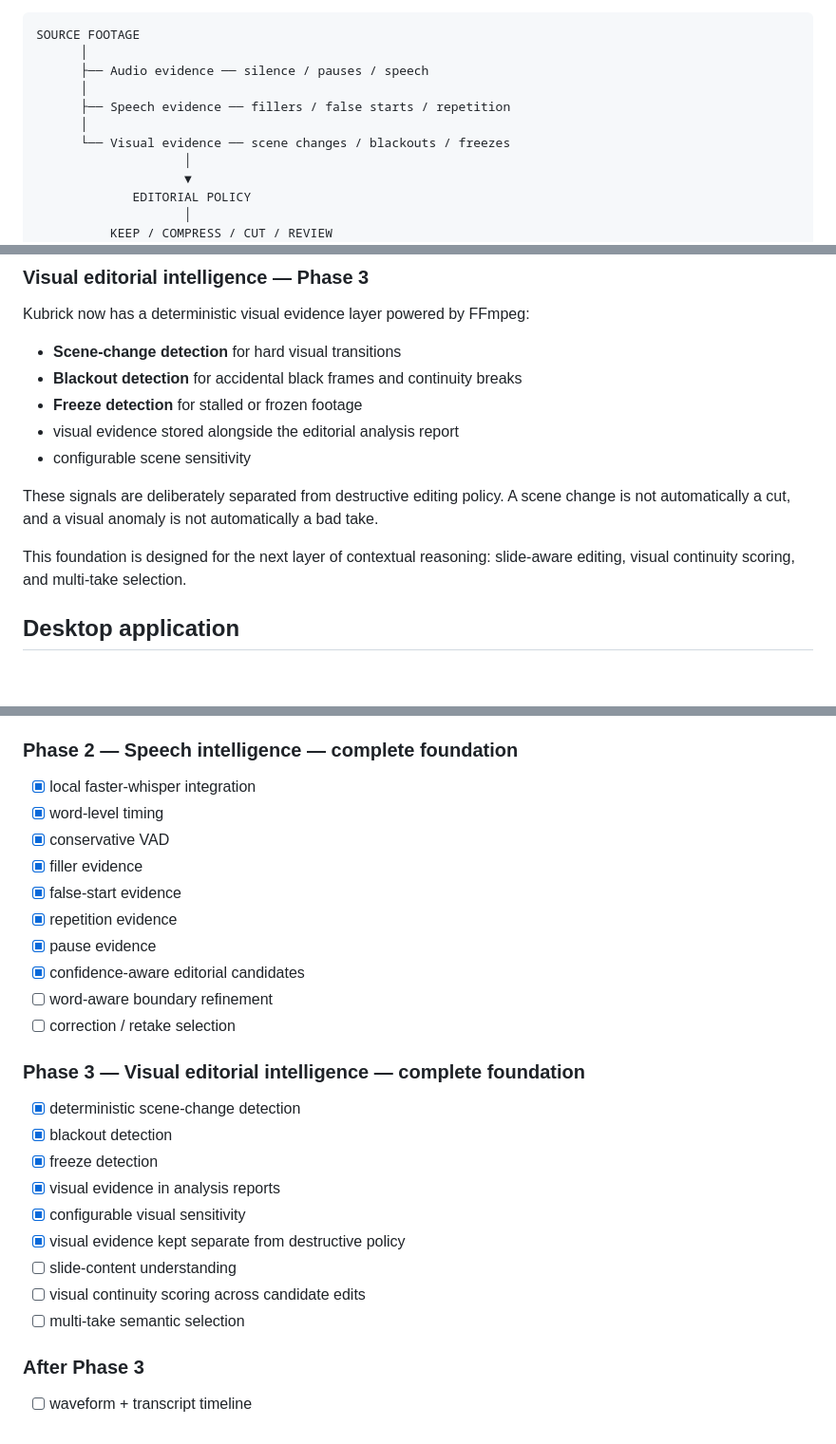
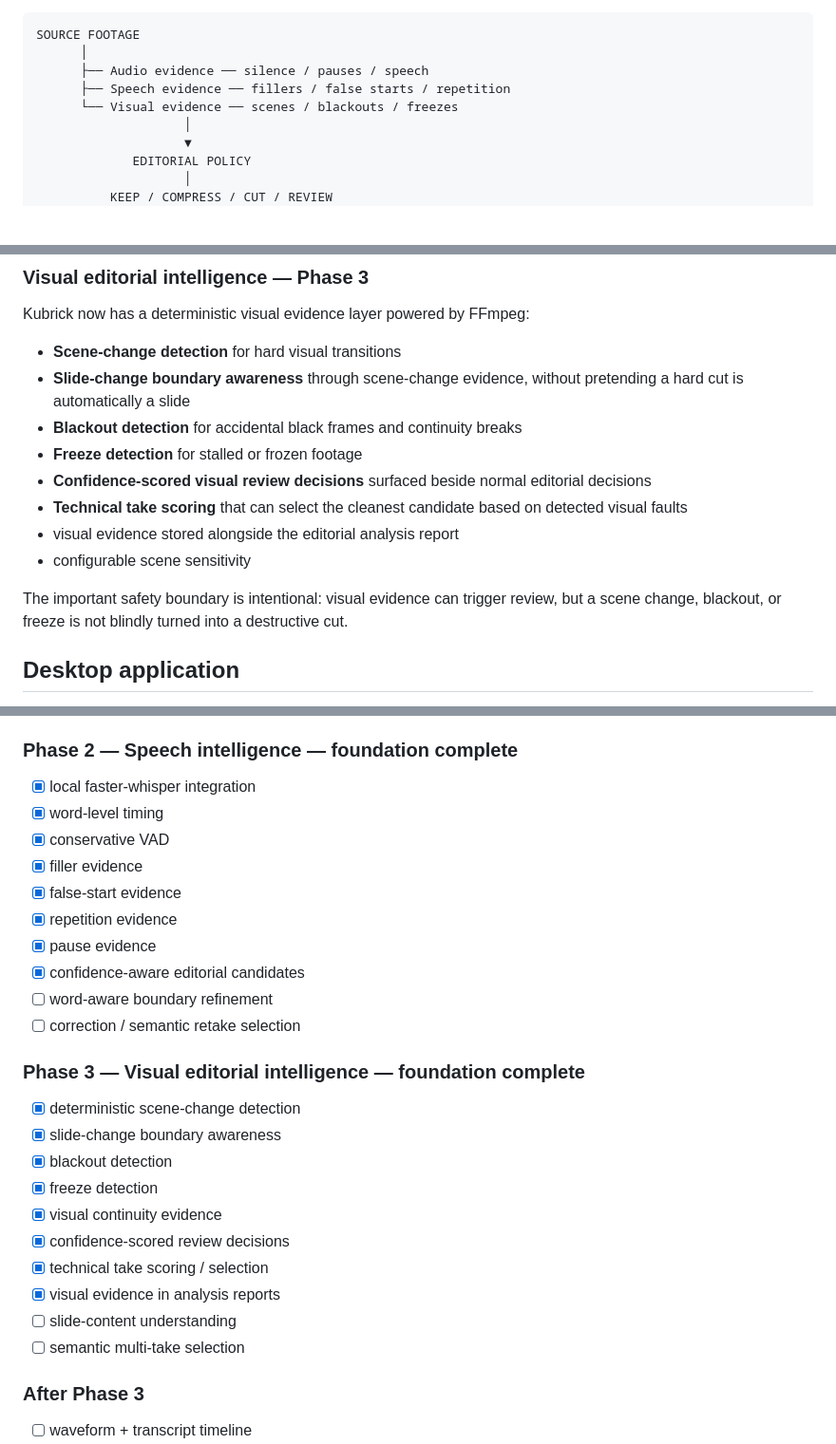
Before and after one commit to cser-utkarsh-raj/Kubrick, a Markdown page: README.md, 3 parts joined by grey strips. Shown at 95% size. Rendered like a GitHub page; blank space fills up the shorter version.

Commit message:
docs: finalize product-first phase 3 roadmap

```diff
--- a/README.md
+++ b/README.md
@@ -24,10 +24,8 @@ The engine builds evidence first, turns that evidence into explainable editorial
 SOURCE FOOTAGE
       │
       ├── Audio evidence ── silence / pauses / speech
-      │
       ├── Speech evidence ── fillers / false starts / repetition
-      │
-      └── Visual evidence ── scene changes / blackouts / freezes
+      └── Visual evidence ── scenes / blackouts / freezes
                     │
                     ▼
              EDITORIAL POLICY
@@ -75,14 +73,15 @@ Speech findings are evidence, not automatic permission to delete. Ambiguous mate
 Kubrick now has a deterministic visual evidence layer powered by FFmpeg:
 
 - **Scene-change detection** for hard visual transitions
+- **Slide-change boundary awareness** through scene-change evidence, without pretending a hard cut is automatically a slide
 - **Blackout detection** for accidental black frames and continuity breaks
 - **Freeze detection** for stalled or frozen footage
+- **Confidence-scored visual review decisions** surfaced beside normal editorial decisions
+- **Technical take scoring** that can select the cleanest candidate based on detected visual faults
 - visual evidence stored alongside the editorial analysis report
 - configurable scene sensitivity
 
-These signals are deliberately separated from destructive editing policy. A scene change is not automatically a cut, and a visual anomaly is not automatically a bad take.
-
-This foundation is designed for the next layer of contextual reasoning: slide-aware editing, visual continuity scoring, and multi-take selection.
+The important safety boundary is intentional: visual evidence can trigger review, but a scene change, blackout, or freeze is not blindly turned into a destructive cut.
 
 ## Desktop application
 
@@ -176,7 +175,7 @@ The endpoint is a health/status surface. It is not intended to receive or render
 - [x] native desktop UI
 - [x] application branding
 
-### Phase 2 — Speech intelligence — **complete foundation**
+### Phase 2 — Speech intelligence — **foundation complete**
 
 - [x] local faster-whisper integration
 - [x] word-level timing
@@ -187,19 +186,20 @@ The endpoint is a health/status surface. It is not intended to receive or render
 - [x] pause evidence
 - [x] confidence-aware editorial candidates
 - [ ] word-aware boundary refinement
-- [ ] correction / retake selection
+- [ ] correction / semantic retake selection
 
-### Phase 3 — Visual editorial intelligence — **complete foundation**
+### Phase 3 — Visual editorial intelligence — **foundation complete**
 
 - [x] deterministic scene-change detection
+- [x] slide-change boundary awareness
 - [x] blackout detection
 - [x] freeze detection
+- [x] visual continuity evidence
+- [x] confidence-scored review decisions
+- [x] technical take scoring / selection
 - [x] visual evidence in analysis reports
-- [x] configurable visual sensitivity
-- [x] visual evidence kept separate from destructive policy
 - [ ] slide-content understanding
-- [ ] visual continuity scoring across candidate edits
-- [ ] multi-take semantic selection
+- [ ] semantic multi-take selection
 
 ### After Phase 3
 
```
Also changed, not shown: other parts of README.md (+2 -2 lines).
